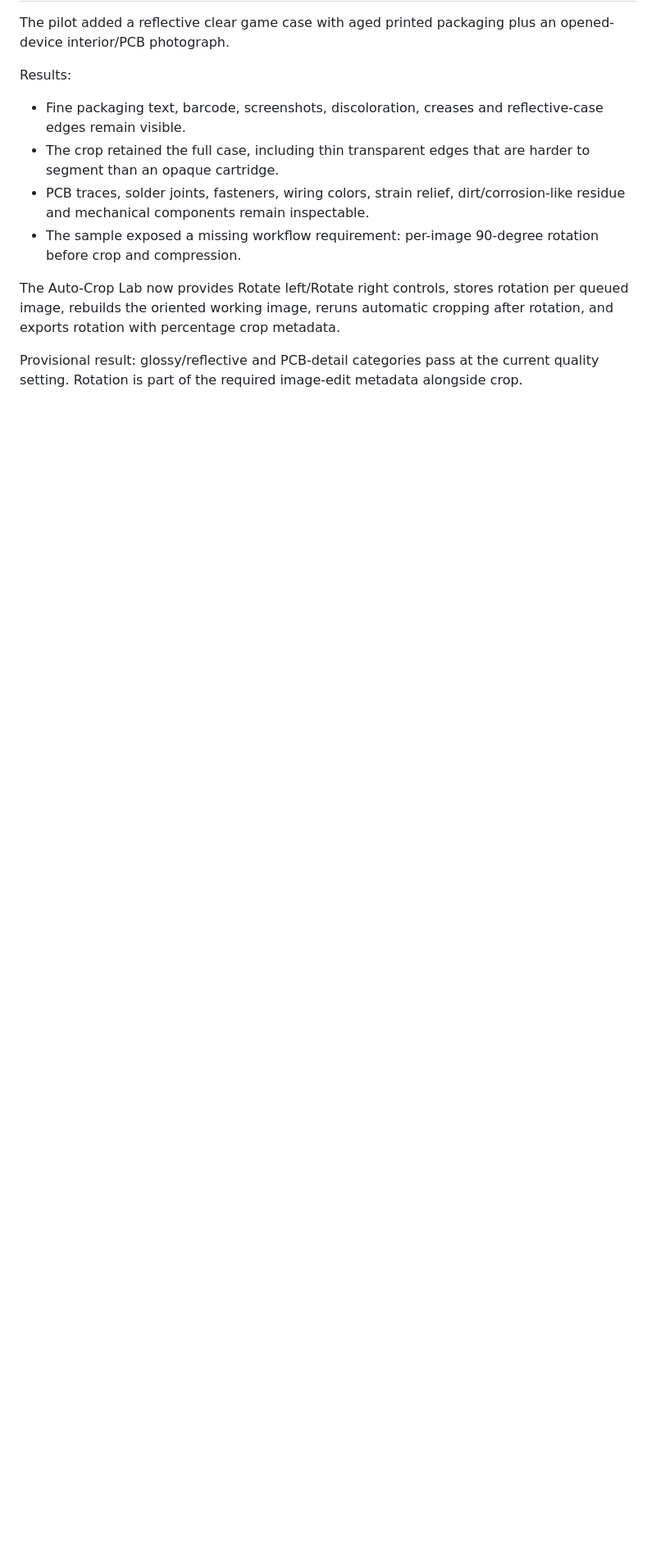
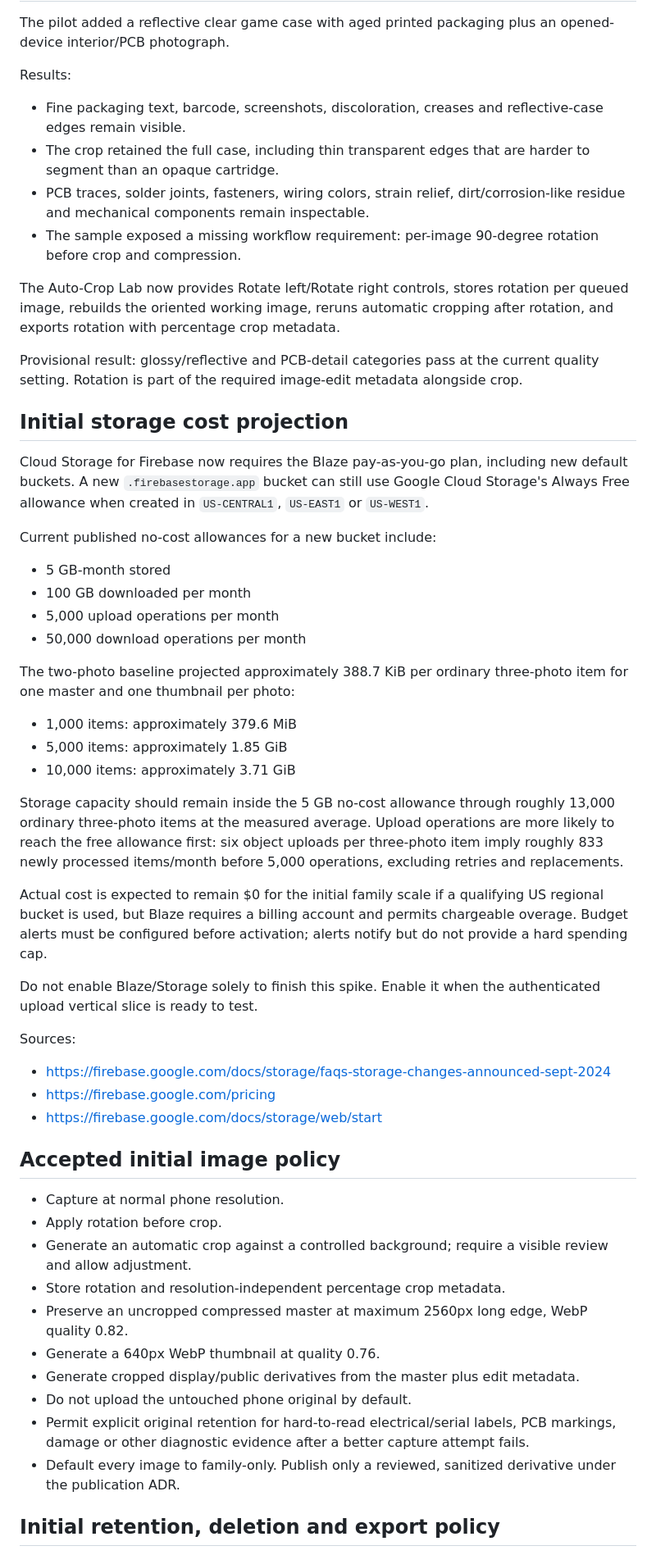
Before and after one commit to jmbjr/retrogames, a Markdown page: docs/image-compression-pilot.md, the part around one of its changes. Shown at 82% size. Rendered like a GitHub page; blank space fills up the shorter version.

Commit message:
Finalize image compression and storage cost spike

```diff
--- a/docs/image-compression-pilot.md
+++ b/docs/image-compression-pilot.md
@@ -119,3 +119,49 @@ Results:
 The Auto-Crop Lab now provides Rotate left/Rotate right controls, stores rotation per queued image, rebuilds the oriented working image, reruns automatic cropping after rotation, and exports rotation with percentage crop metadata.
 
 Provisional result: glossy/reflective and PCB-detail categories pass at the current quality setting. Rotation is part of the required image-edit metadata alongside crop.
+
+
+## Initial storage cost projection
+
+Cloud Storage for Firebase now requires the Blaze pay-as-you-go plan, including new default buckets. A new `.firebasestorage.app` bucket can still use Google Cloud Storage's Always Free allowance when created in `US-CENTRAL1`, `US-EAST1` or `US-WEST1`.
+
+Current published no-cost allowances for a new bucket include:
+
+- 5 GB-month stored
+- 100 GB downloaded per month
+- 5,000 upload operations per month
+- 50,000 download operations per month
+
+The two-photo baseline projected approximately 388.7 KiB per ordinary three-photo item for one master and one thumbnail per photo:
+
+- 1,000 items: approximately 379.6 MiB
+- 5,000 items: approximately 1.85 GiB
+- 10,000 items: approximately 3.71 GiB
+
+Storage capacity should remain inside the 5 GB no-cost allowance through roughly 13,000 ordinary three-photo items at the measured average. Upload operations are more likely to reach the free allowance first: six object uploads per three-photo item imply roughly 833 newly processed items/month before 5,000 operations, excluding retries and replacements.
+
+Actual cost is expected to remain $0 for the initial family scale if a qualifying US regional bucket is used, but Blaze requires a billing account and permits chargeable overage. Budget alerts must be configured before activation; alerts notify but do not provide a hard spending cap.
+
+Do not enable Blaze/Storage solely to finish this spike. Enable it when the authenticated upload vertical slice is ready to test.
+
+Sources:
+
+- https://firebase.google.com/docs/storage/faqs-storage-changes-announced-sept-2024
+- https://firebase.google.com/pricing
+- https://firebase.google.com/docs/storage/web/start
+
+## Accepted initial image policy
+
+- Capture at normal phone resolution.
+- Apply rotation before crop.
+- Generate an automatic crop against a controlled background; require a visible review and allow adjustment.
+- Store rotation and resolution-independent percentage crop metadata.
+- Preserve an uncropped compressed master at maximum 2560px long edge, WebP quality 0.82.
+- Generate a 640px WebP thumbnail at quality 0.76.
+- Generate cropped display/public derivatives from the master plus edit metadata.
+- Do not upload the untouched phone original by default.
+- Permit explicit original retention for hard-to-read electrical/serial labels, PCB markings, damage or other diagnostic evidence after a better capture attempt fails.
+- Default every image to family-only. Publish only a reviewed, sanitized derivative under the publication ADR.
+
+## Initial retention, deletion and export policy
+
```
Also changed, not shown: other parts of docs/image-compression-pilot.md (+13 -1 lines).
